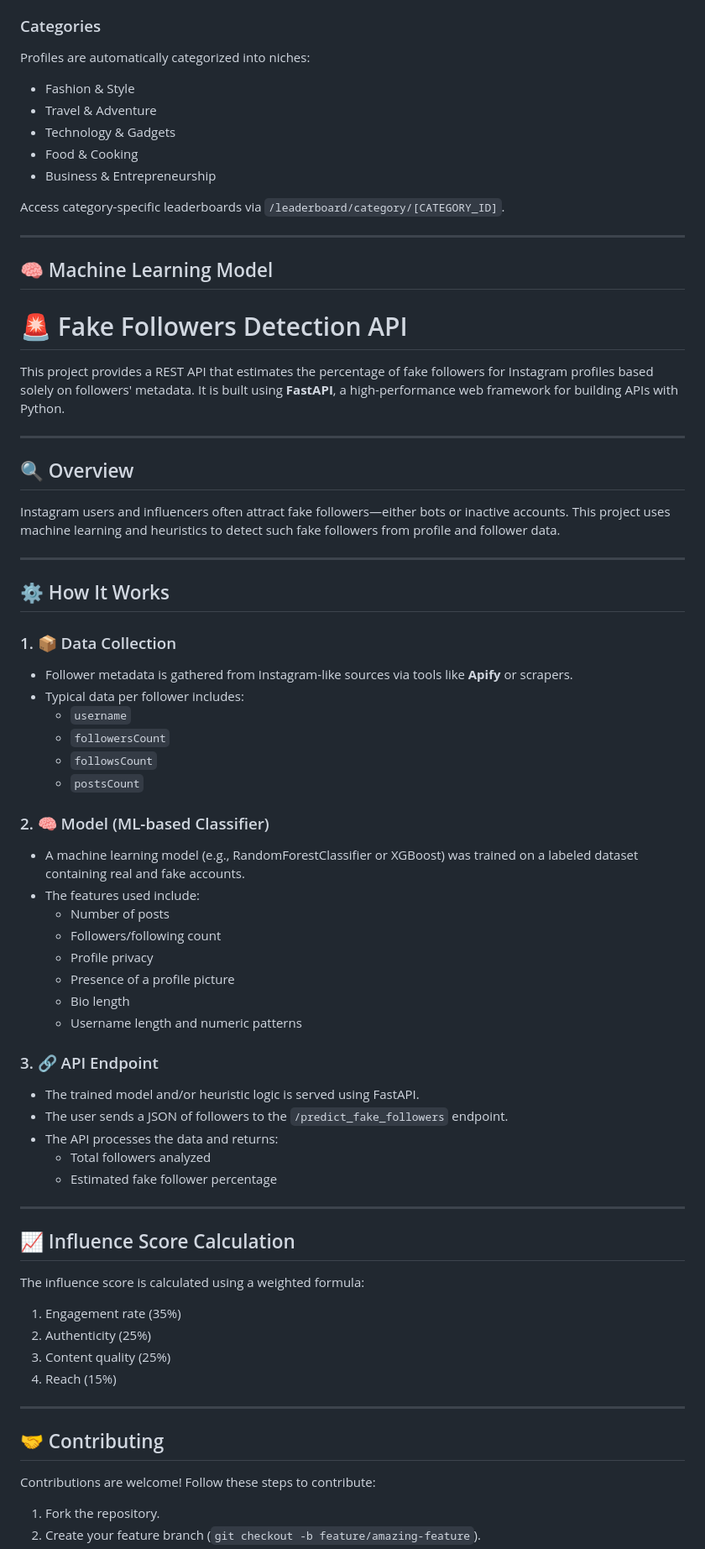
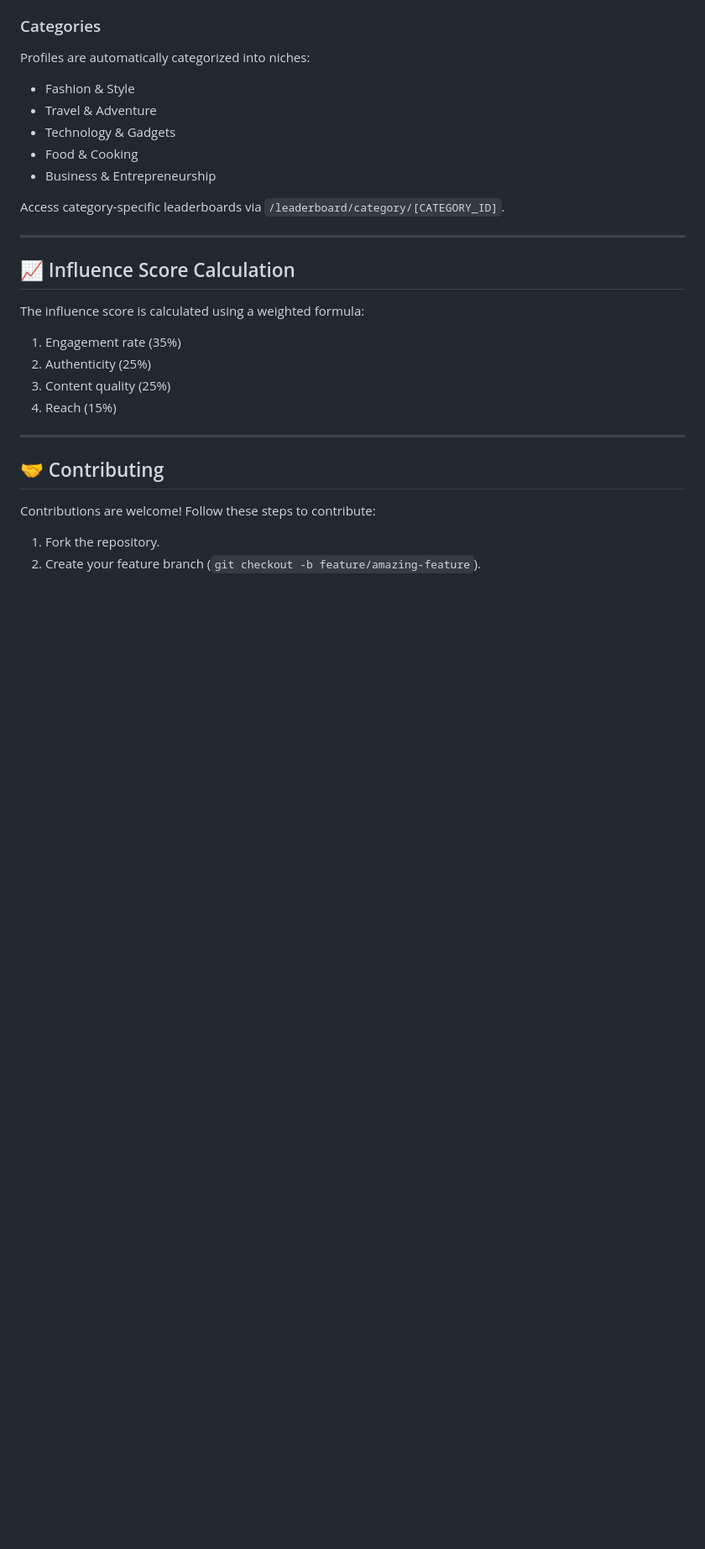
Before and after one commit to Anshuu-Sharma/InfluenceIQ, a Markdown page: README.md, the part around one of its changes. Shown at 84% size. Drawn GitHub-style; blank space fills up the shorter version.

```diff
--- a/README.md
+++ b/README.md
@@ -115,50 +106,6 @@ Profiles are automatically categorized into niches:
 Access category-specific leaderboards via `/leaderboard/category/[CATEGORY_ID]`.
 
 ---
-
-## 🧠 Machine Learning Model
-
-# 🚨 Fake Followers Detection API
-
-This project provides a REST API that estimates the percentage of fake followers for Instagram profiles based solely on followers' metadata. It is built using **FastAPI**, a high-performance web framework for building APIs with Python.
-
----
-
-## 🔍 Overview
-
-Instagram users and influencers often attract fake followers—either bots or inactive accounts. This project uses machine learning and heuristics to detect such fake followers from profile and follower data.
-
----
-
-## ⚙️ How It Works
-
-### 1. 📦 Data Collection
-- Follower metadata is gathered from Instagram-like sources via tools like **Apify** or scrapers.
-- Typical data per follower includes:
-  - `username`
-  - `followersCount`
-  - `followsCount`
-  - `postsCount`
-
-### 2. 🧠 Model (ML-based Classifier)
-- A machine learning model (e.g., RandomForestClassifier or XGBoost) was trained on a labeled dataset containing real and fake accounts.
-- The features used include:
-  - Number of posts
-  - Followers/following count
-  - Profile privacy
-  - Presence of a profile picture
-  - Bio length
-  - Username length and numeric patterns
-
-### 3. 🔗 API Endpoint
-- The trained model and/or heuristic logic is served using FastAPI.
-- The user sends a JSON of followers to the `/predict_fake_followers` endpoint.
-- The API processes the data and returns:
-  - Total followers analyzed
-  - Estimated fake follower percentage
-
----
-
 
 ## 📈 Influence Score Calculation
 
```
Also changed, not shown: other parts of README.md (+2 -23 lines).
